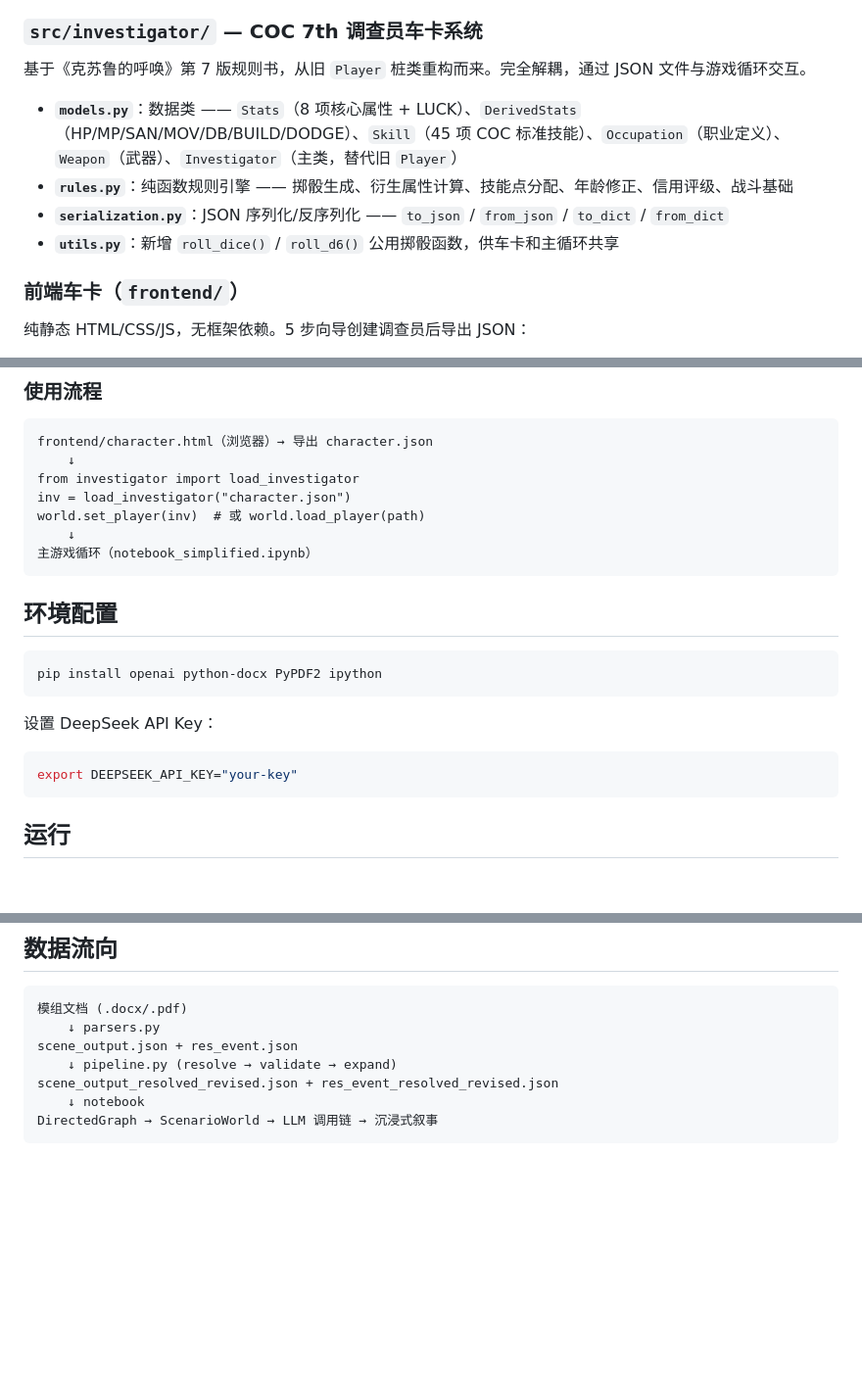
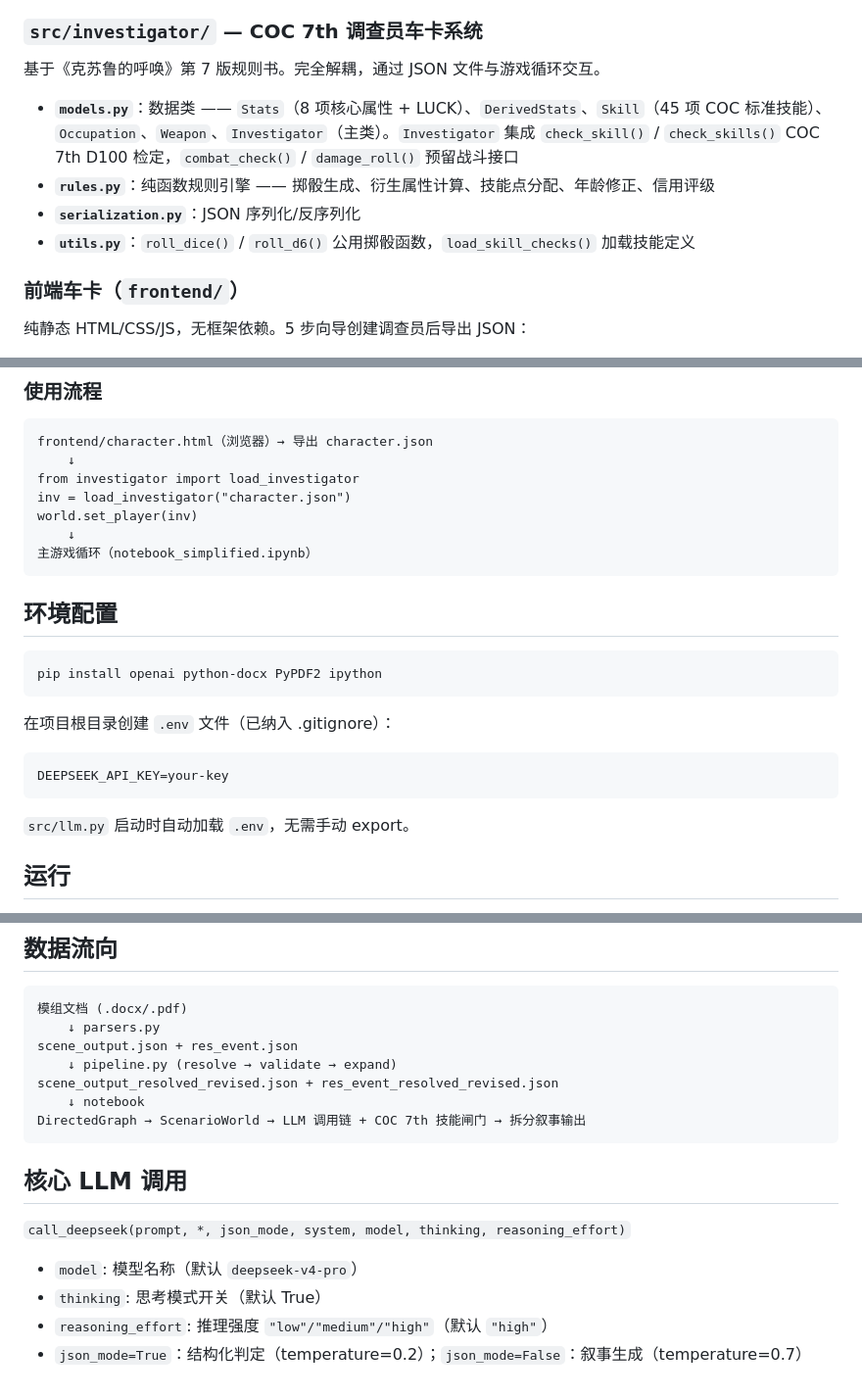
Before and after one commit to Yuxuan1609/COC_Simulator, a Markdown page: readme.md, 3 parts joined by grey strips. Shown at 98% size. Rendered like a GitHub page; blank space fills up the shorter version.

````diff
--- a/readme.md
+++ b/readme.md
@@ -78,12 +84,12 @@
 
 ### `src/investigator/` — COC 7th 调查员车卡系统
 
-基于《克苏鲁的呼唤》第 7 版规则书，从旧 `Player` 桩类重构而来。完全解耦，通过 JSON 文件与游戏循环交互。
+基于《克苏鲁的呼唤》第 7 版规则书。完全解耦，通过 JSON 文件与游戏循环交互。
 
-- **`models.py`**：数据类 —— `Stats`（8 项核心属性 + LUCK）、`DerivedStats`（HP/MP/SAN/MOV/DB/BUILD/DODGE）、`Skill`（45 项 COC 标准技能）、`Occupation`（职业定义）、`Weapon`（武器）、`Investigator`（主类，替代旧 `Player`）
-- **`rules.py`**：纯函数规则引擎 —— 掷骰生成、衍生属性计算、技能点分配、年龄修正、信用评级、战斗基础
-- **`serialization.py`**：JSON 序列化/反序列化 —— `to_json` / `from_json` / `to_dict` / `from_dict`
-- **`utils.py`**：新增 `roll_dice()` / `roll_d6()` 公用掷骰函数，供车卡和主循环共享
+- **`models.py`**：数据类 —— `Stats`（8 项核心属性 + LUCK）、`DerivedStats`、`Skill`（45 项 COC 标准技能）、`Occupation`、`Weapon`、`Investigator`（主类）。`Investigator` 集成 `check_skill()` / `check_skills()` COC 7th D100 检定，`combat_check()` / `damage_roll()` 预留战斗接口
+- **`rules.py`**：纯函数规则引擎 —— 掷骰生成、衍生属性计算、技能点分配、年龄修正、信用评级
+- **`serialization.py`**：JSON 序列化/反序列化
+- **`utils.py`**：`roll_dice()` / `roll_d6()` 公用掷骰函数，`load_skill_checks()` 加载技能定义
 
 ### 前端车卡（`frontend/`）
 
@@ -102,7 +108,7 @@ frontend/character.html（浏览器）→ 导出 character.json
     ↓
 from investigator import load_investigator
 inv = load_investigator("character.json")
-world.set_player(inv)  # 或 world.load_player(path)
+world.set_player(inv)
     ↓
 主游戏循环（notebook_simplified.ipynb）
 ```
@@ -113,11 +119,13 @@ world.set_player(inv)  # 或 world.load_player(path)
 pip install openai python-docx PyPDF2 ipython
 ```
 
-设置 DeepSeek API Key：
+在项目根目录创建 `.env` 文件（已纳入 .gitignore）：
 
-```bash
-export DEEPSEEK_API_KEY="your-key"
 ```
+DEEPSEEK_API_KEY=your-key
+```
+
+`src/llm.py` 启动时自动加载 `.env`，无需手动 export。
 
 ## 运行
 
@@ -145,5 +154,14 @@ scene_output.json + res_event.json
     ↓ pipeline.py (resolve → validate → expand)
 scene_output_resolved_revised.json + res_event_resolved_revised.json
     ↓ notebook
-DirectedGraph → ScenarioWorld → LLM 调用链 → 沉浸式叙事
+DirectedGraph → ScenarioWorld → LLM 调用链 + COC 7th 技能闸门 → 拆分叙事输出
 ```
+
+## 核心 LLM 调用
+
+`call_deepseek(prompt, *, json_mode, system, model, thinking, reasoning_effort)`
+
+- `model`: 模型名称（默认 `deepseek-v4-pro`）
+- `thinking`: 思考模式开关（默认 True）
+- `reasoning_effort`: 推理强度 `"low"/"medium"/"high"`（默认 `"high"`）
+- `json_mode=True`：结构化判定（temperature=0.2）；`json_mode=False`：叙事生成（temperature=0.7）
````
Also changed, not shown: other parts of readme.md (+47 -40 lines), 1 other file.
